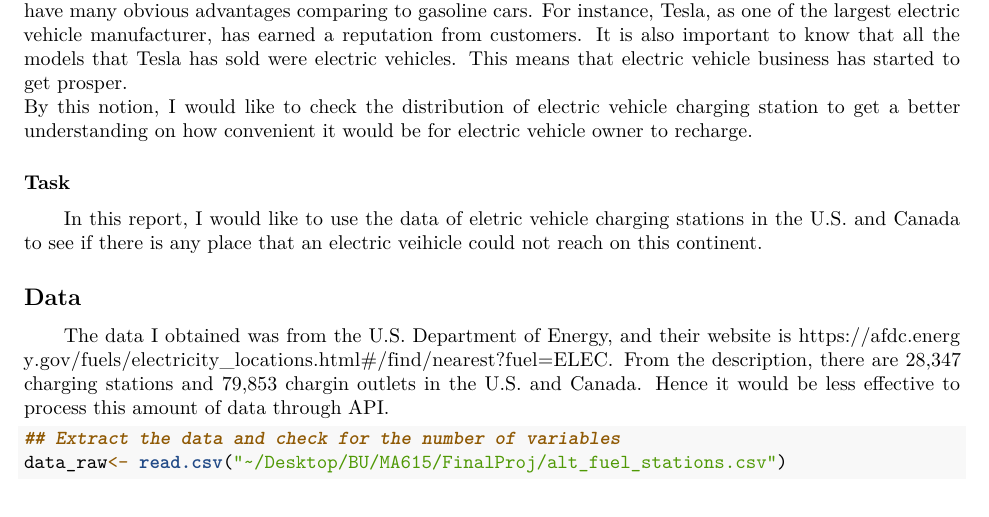
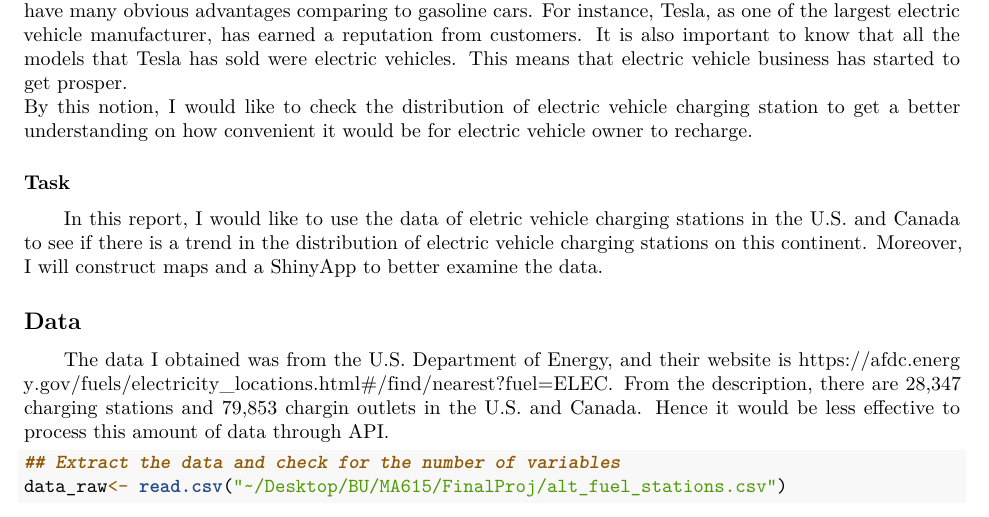
Before and after one commit to xinqiaoz/MA615-Final, an R Markdown document (MA615_Report.Rmd): part of page 1 of 4, cut so that both start at the same text. Rendered offline with R 4.5, knitr and Pandoc, then LaTeX, with nearby package versions; some code elsewhere in the file could not run offline.

Commit message:
Add files via upload

```diff
--- a/MA615_Report.Rmd
+++ b/MA615_Report.Rmd
@@ -28,7 +28,7 @@ pacman::p_load(
 
 
 ### Task
-\qquad In this report, I would like to use the data of eletric vehicle charging stations in the U.S. and Canada to see if there is any place that an electric veihicle could not reach on this continent.
+\qquad In this report, I would like to use the data of eletric vehicle charging stations in the U.S. and Canada to see if there is a trend in the distribution of electric vehicle charging stations on this continent. Moreover, I will construct maps and a ShinyApp to better examine the data.
 
 
 ## Data
```
Also changed, not shown: 1 other file.
